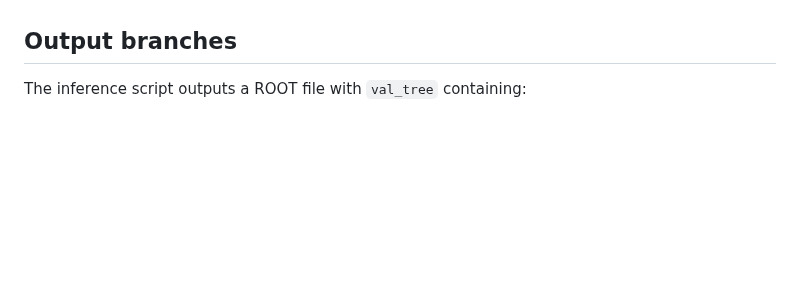
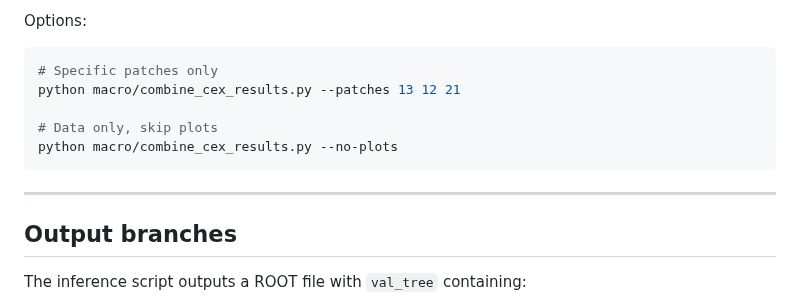
Before and after one commit to weiyuanli-icepp/xec-ml-wl, a Markdown page: docs/operations/inference.md, the part around one of its changes. Rendered like a GitHub page; blank space fills up the shorter version.

````diff
--- a/docs/operations/inference.md
+++ b/docs/operations/inference.md
@@ -133,3 +200,14 @@ Generates plots for each detected task:
+Options:
+```bash
+# Specific patches only
+python macro/combine_cex_results.py --patches 13 12 21
+
+# Data only, skip plots
+python macro/combine_cex_results.py --no-plots
+```
+
+---
+
 ## Output branches
 
 The inference script outputs a ROOT file with `val_tree` containing:
````
Also changed, not shown: other parts of docs/operations/inference.md (+67 -0 lines).
